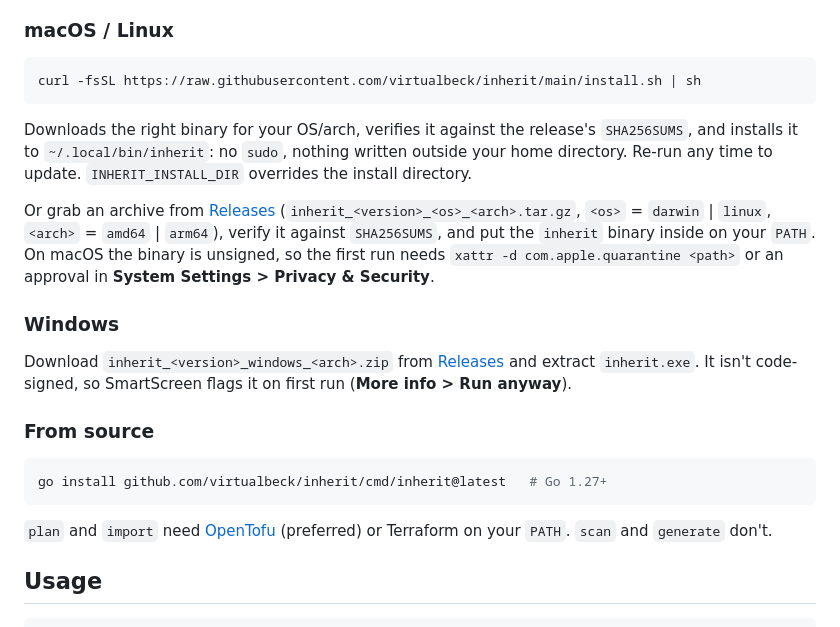
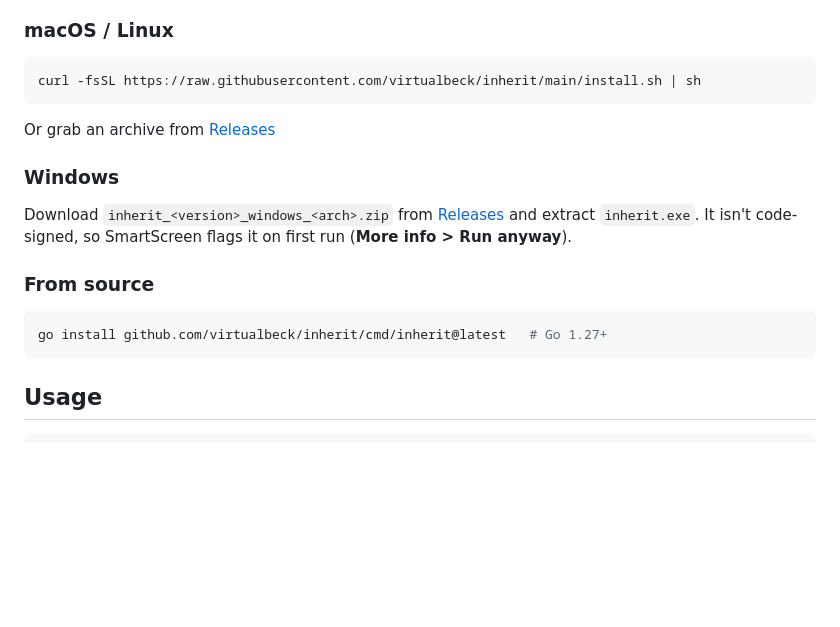
Before and after one commit to virtualbeck/inherit, a Markdown page: README.md, the part around the change. Drawn GitHub-style; blank space fills up the shorter version.

````diff
--- a/README.md
+++ b/README.md
@@ -56,17 +56,7 @@ More detail on the internals: [docs/ARCHITECTURE.md](docs/ARCHITECTURE.md).
 curl -fsSL https://raw.githubusercontent.com/virtualbeck/inherit/main/install.sh | sh
 ```
 
-Downloads the right binary for your OS/arch, verifies it against the
-release's `SHA256SUMS`, and installs it to `~/.local/bin/inherit`: no
-`sudo`, nothing written outside your home directory. Re-run any time to
-update. `INHERIT_INSTALL_DIR` overrides the install directory.
-
 Or grab an archive from [Releases](https://github.com/virtualbeck/inherit/releases)
-(`inherit_<version>_<os>_<arch>.tar.gz`, `<os>` = `darwin` | `linux`,
-`<arch>` = `amd64` | `arm64`), verify it against `SHA256SUMS`, and put the
-`inherit` binary inside on your `PATH`. On macOS the binary is unsigned, so
-the first run needs `xattr -d com.apple.quarantine <path>` or an approval in
-**System Settings > Privacy & Security**.
 
 ### Windows
 
@@ -80,9 +70,6 @@ anyway**).
 ```sh
 go install github.com/virtualbeck/inherit/cmd/inherit@latest   # Go 1.27+
 ```
-
-`plan` and `import` need [OpenTofu](https://opentofu.org) (preferred) or
-Terraform on your `PATH`. `scan` and `generate` don't.
 
 ## Usage
 
````
